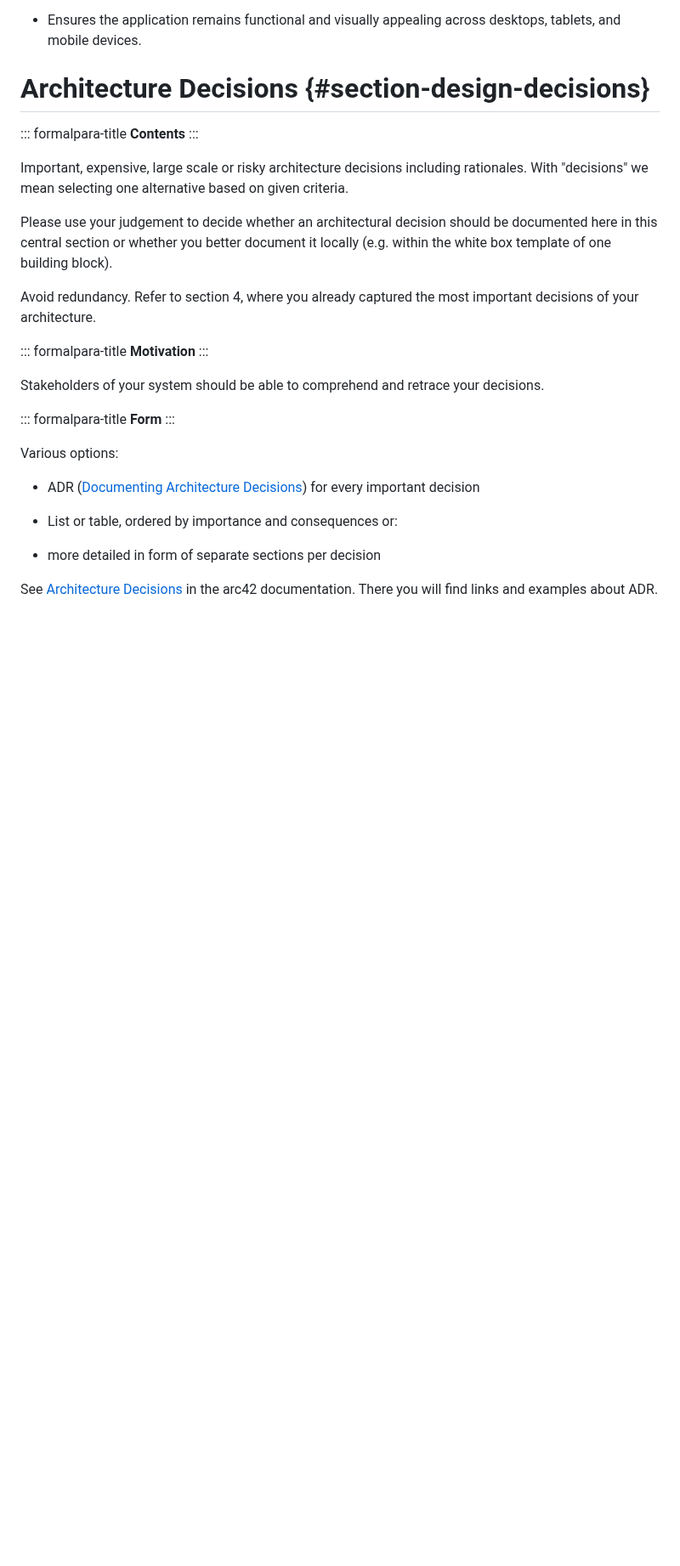
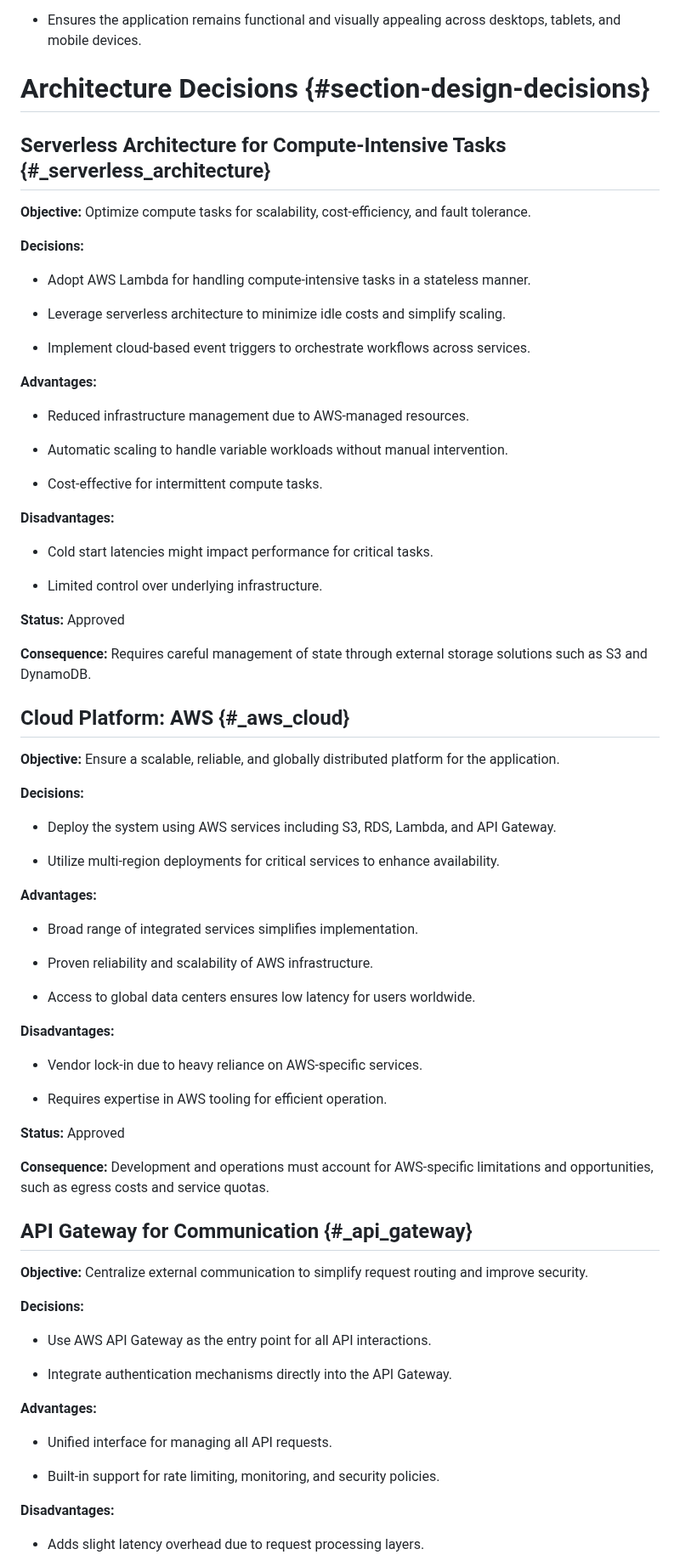
Before and after one commit to CooopeIR/Projekt, a Markdown page: arc42/arc42-template-EN.md, the part around one of its changes. Shown at 85% size. Rendered like a GitHub page; blank space fills up the shorter version.

Commit message:
Update Architecutal Decisions arc42-template-EN.md

```diff
--- a/arc42/arc42-template-EN.md
+++ b/arc42/arc42-template-EN.md
@@ -460,42 +460,81 @@ A UX-focused concept ensuring compatibility across a variety of devices and scre
 
 # Architecture Decisions {#section-design-decisions}
 
-::: formalpara-title
-**Contents**
-:::
+## Serverless Architecture for Compute-Intensive Tasks {#_serverless_architecture}
 
-Important, expensive, large scale or risky architecture decisions
-including rationales. With \"decisions\" we mean selecting one
-alternative based on given criteria.
+**Objective:** Optimize compute tasks for scalability, cost-efficiency, and fault tolerance.
 
-Please use your judgement to decide whether an architectural decision
-should be documented here in this central section or whether you better
-document it locally (e.g. within the white box template of one building
-block).
+**Decisions:**
 
-Avoid redundancy. Refer to section 4, where you already captured the
-most important decisions of your architecture.
+- Adopt AWS Lambda for handling compute-intensive tasks in a stateless manner.
 
-::: formalpara-title
-**Motivation**
-:::
+- Leverage serverless architecture to minimize idle costs and simplify scaling.
 
-Stakeholders of your system should be able to comprehend and retrace
-your decisions.
+- Implement cloud-based event triggers to orchestrate workflows across services.
 
-::: formalpara-title
-**Form**
-:::
+**Advantages:**
 
-Various options:
+- Reduced infrastructure management due to AWS-managed resources.
 
--   ADR ([Documenting Architecture
-    Decisions](https://cognitect.com/blog/2011/11/15/documenting-architecture-decisions))
-    for every important decision
+- Automatic scaling to handle variable workloads without manual intervention.
 
--   List or table, ordered by importance and consequences or:
+- Cost-effective for intermittent compute tasks.
 
--   more detailed in form of separate sections per decision
+**Disadvantages:**
 
-See [Architecture Decisions](https://docs.arc42.org/section-9/) in the
-arc42 documentation. There you will find links and examples about ADR.
+- Cold start latencies might impact performance for critical tasks.
+
+- Limited control over underlying infrastructure.
+
+**Status:** Approved
+
+**Consequence:** Requires careful management of state through external storage solutions such as S3 and DynamoDB.
+
+## Cloud Platform: AWS {#_aws_cloud}
+
+**Objective:** Ensure a scalable, reliable, and globally distributed platform for the application.
+
+**Decisions:**
+
+- Deploy the system using AWS services including S3, RDS, Lambda, and API Gateway.
+
+- Utilize multi-region deployments for critical services to enhance availability.
+
+**Advantages:**
+
+- Broad range of integrated services simplifies implementation.
+
+- Proven reliability and scalability of AWS infrastructure.
+
+- Access to global data centers ensures low latency for users worldwide.
+
+**Disadvantages:**
+
+- Vendor lock-in due to heavy reliance on AWS-specific services.
+
+- Requires expertise in AWS tooling for efficient operation.
+
+**Status:** Approved
+
+**Consequence:** Development and operations must account for AWS-specific limitations and opportunities, such as egress costs and service quotas.
+
+## API Gateway for Communication {#_api_gateway}
+
+**Objective:** Centralize external communication to simplify request routing and improve security.
+
+**Decisions:**
+
+- Use AWS API Gateway as the entry point for all API interactions.
+
+- Integrate authentication mechanisms directly into the API Gateway.
+
+**Advantages:**
+
+- Unified interface for managing all API requests.
+
+- Built-in support for rate limiting, monitoring, and security policies.
+
+**Disadvantages:**
+
+- Adds slight latency overhead due to request processing layers.
+
```
Also changed, not shown: other parts of arc42/arc42-template-EN.md (+33 -0 lines).
